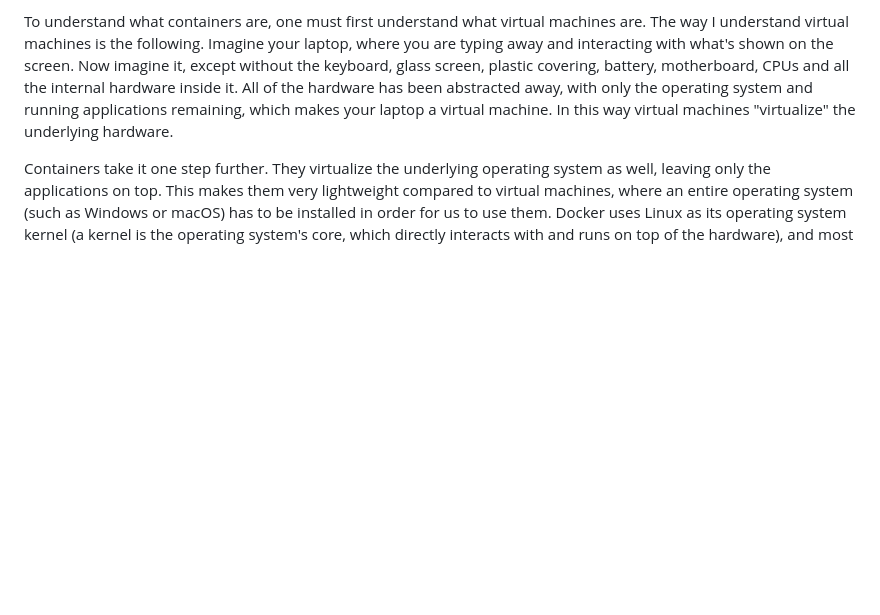
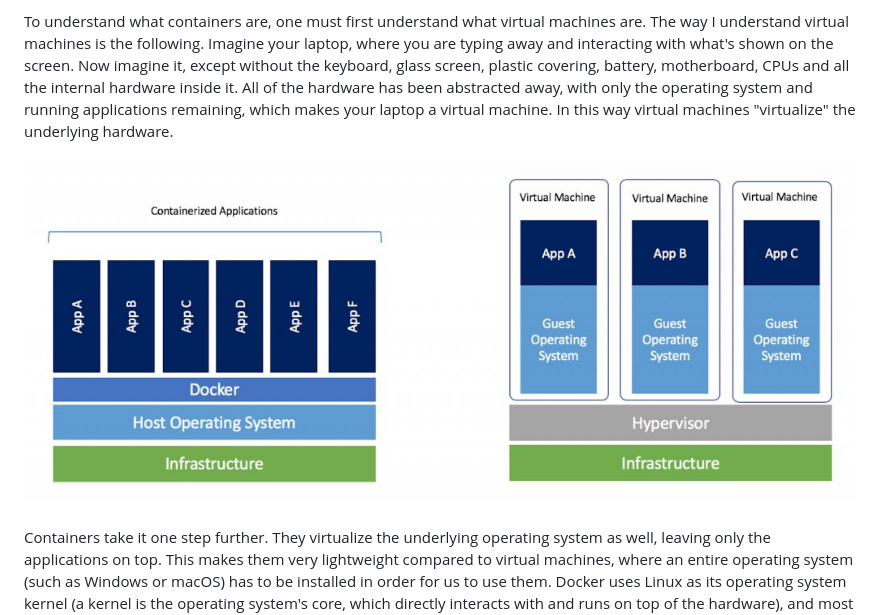
Before and after one commit to ismaildawoodjee/Docker-Class, a Markdown page: README.md, the part around the change. Drawn GitHub-style; pictures changed too: images/vms_vs_containers.jpg (added); blank space fills up the shorter version.

Commit message:
Added images directory; updated README

```diff
--- a/README.md
+++ b/README.md
@@ -6,6 +6,8 @@ Containers are a convenient way of packaging all the applications that you need
 
 To understand what containers are, one must first understand what virtual machines are. The way I understand virtual machines is the following. Imagine your laptop, where you are typing away and interacting with what's shown on the screen. Now imagine it, except without the keyboard, glass screen, plastic covering, battery, motherboard, CPUs and all the internal hardware inside it. All of the hardware has been abstracted away, with only the operating system and running applications remaining, which makes your laptop a virtual machine. In this way virtual machines "virtualize" the underlying hardware.
 
+![Virtual Machines and Containers Comparison](images/vms_vs_containers.jpg)
+
 Containers take it one step further. They virtualize the underlying operating system as well, leaving only the applications on top. This makes them very lightweight compared to virtual machines, where an entire operating system (such as Windows or macOS) has to be installed in order for us to use them. Docker uses Linux as its operating system kernel (a kernel is the operating system's core, which directly interacts with and runs on top of the hardware), and most containers use the lightweight Alpine flavour of Linux because of its size. Compared to virtual machines, which has sizes on the order of several gigabytes, container sizes are only on the order of megabytes.
 
 ##
```
